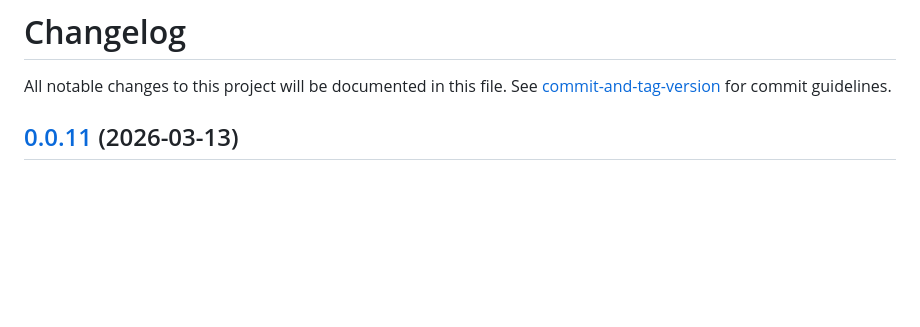
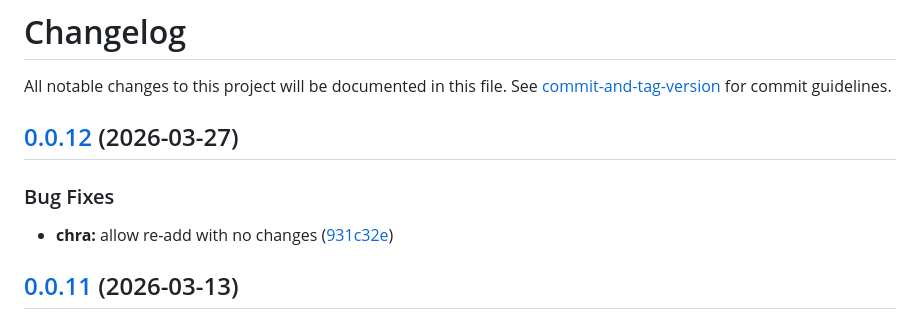
Before and after one commit to iop098321qwe/chezmod, a Markdown page: CHANGELOG.md, the part around the change. Drawn GitHub-style; blank space fills up the shorter version.

Commit message:
chore(release): 0.0.12

```diff
--- a/CHANGELOG.md
+++ b/CHANGELOG.md
@@ -1,6 +1,13 @@
 # Changelog
 
 All notable changes to this project will be documented in this file. See [commit-and-tag-version](https://github.com/absolute-version/commit-and-tag-version) for commit guidelines.
+
+## [0.0.12](https://github.com/iop098321qwe/chezmod/compare/v0.0.11...v0.0.12) (2026-03-27)
+
+
+### Bug Fixes
+
+* **chra:** allow re-add with no changes ([931c32e](https://github.com/iop098321qwe/chezmod/commit/931c32e747420a3c6ed7238c8184f0e0a897330b))
 
 ## [0.0.11](https://github.com/iop098321qwe/chezmod/compare/v0.0.10...v0.0.11) (2026-03-13)
 
```
